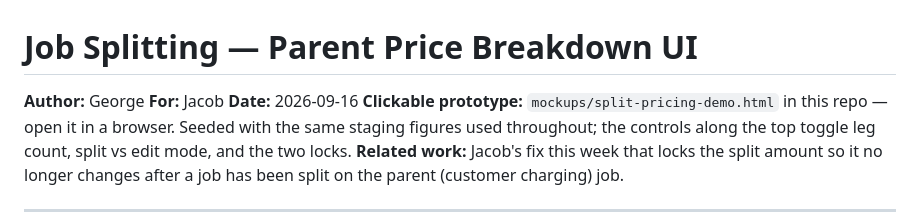
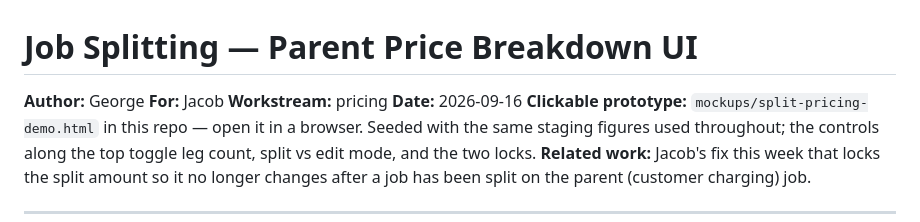
Before and after one commit to Deliver-Different-Testing/Dispatch, a Markdown page: specs/job-splitting-price-breakdown.md, the part around the change. Rendered like a GitHub page.

Commit message:
Add the Workstream line for the document shelf
The dashboard's Documents tab files each MD by a `Workstream:` line under
the title when it rescans the repos. Without it this spec would come back
unfiled on the next snapshot.

Co-Authored-By: Claude Opus 5 <noreply@anthropic.com>
Claude-Session: https://claude.ai/code/session_01AXCYohwot1cjyczPpRWnN3

```diff
--- a/specs/job-splitting-price-breakdown.md
+++ b/specs/job-splitting-price-breakdown.md
@@ -2,6 +2,7 @@
 
 **Author:** George
 **For:** Jacob
+**Workstream:** pricing
 **Date:** 2026-09-16
 **Clickable prototype:** `mockups/split-pricing-demo.html` in this repo — open it in a
 browser. Seeded with the same staging figures used throughout; the controls along the top
```
